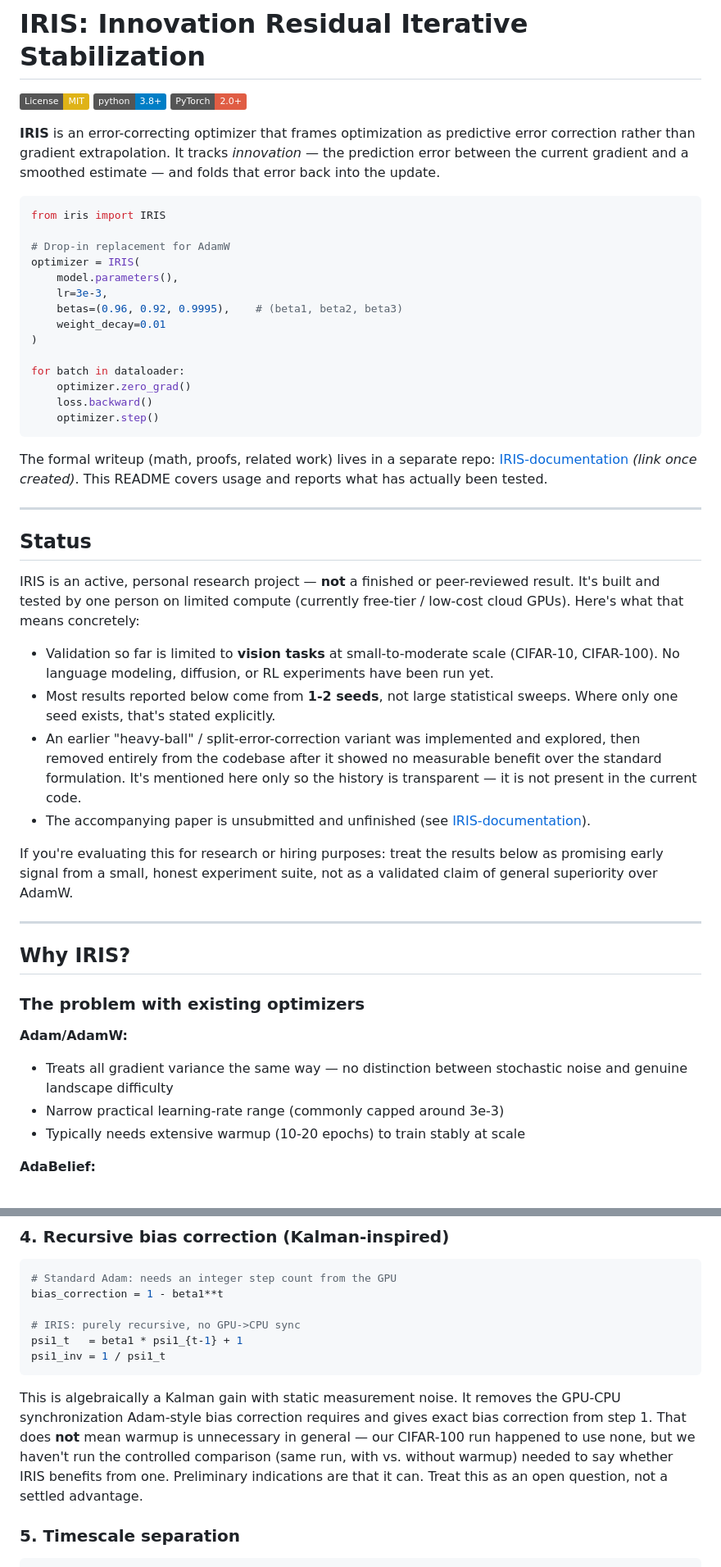
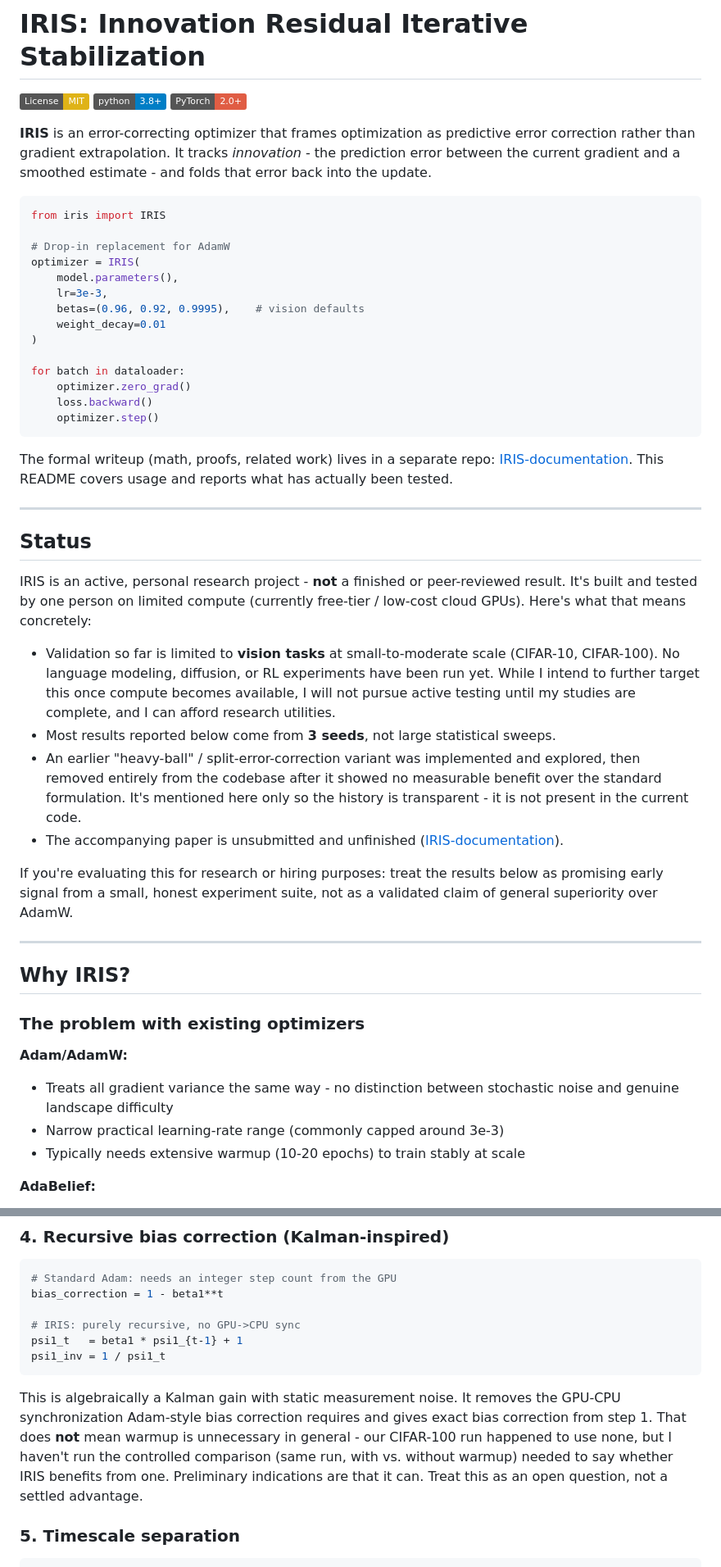
Before and after one commit to madhavasthana-oss/iris, a Markdown page: README.md, 2 parts joined by grey strips. Shown at 82% size. Rendered like a GitHub page; badges without logos.

````diff
--- a/README.md
+++ b/README.md
@@ -4,7 +4,7 @@
 [![Python 3.8+](https://img.shields.io/badge/python-3.8+-blue.svg)](https://www.python.org/downloads/)
 [![PyTorch 2.0+](https://img.shields.io/badge/PyTorch-2.0+-red.svg)](https://pytorch.org/)
 
-**IRIS** is an error-correcting optimizer that frames optimization as predictive error correction rather than gradient extrapolation. It tracks *innovation* — the prediction error between the current gradient and a smoothed estimate — and folds that error back into the update.
+**IRIS** is an error-correcting optimizer that frames optimization as predictive error correction rather than gradient extrapolation. It tracks *innovation* - the prediction error between the current gradient and a smoothed estimate - and folds that error back into the update.
 
 ```python
 from iris import IRIS
@@ -13,7 +13,7 @@ from iris import IRIS
 optimizer = IRIS(
     model.parameters(),
     lr=3e-3,
-    betas=(0.96, 0.92, 0.9995),    # (beta1, beta2, beta3)
+    betas=(0.96, 0.92, 0.9995),    # vision defaults
     weight_decay=0.01
 )
 
@@ -23,18 +23,18 @@ for batch in dataloader:
     optimizer.step()
 ```
 
-The formal writeup (math, proofs, related work) lives in a separate repo: [IRIS-documentation](#) *(link once created)*. This README covers usage and reports what has actually been tested.
+The formal writeup (math, proofs, related work) lives in a separate repo: [IRIS-documentation](https://github.com/madhavasthana-oss/iris-latex). This README covers usage and reports what has actually been tested.
 
 ---
 
 ## Status
 
-IRIS is an active, personal research project — **not** a finished or peer-reviewed result. It's built and tested by one person on limited compute (currently free-tier / low-cost cloud GPUs). Here's what that means concretely:
+IRIS is an active, personal research project - **not** a finished or peer-reviewed result. It's built and tested by one person on limited compute (currently free-tier / low-cost cloud GPUs). Here's what that means concretely:
 
-- Validation so far is limited to **vision tasks** at small-to-moderate scale (CIFAR-10, CIFAR-100). No language modeling, diffusion, or RL experiments have been run yet.
-- Most results reported below come from **1-2 seeds**, not large statistical sweeps. Where only one seed exists, that's stated explicitly.
-- An earlier "heavy-ball" / split-error-correction variant was implemented and explored, then removed entirely from the codebase after it showed no measurable benefit over the standard formulation. It's mentioned here only so the history is transparent — it is not present in the current code.
-- The accompanying paper is unsubmitted and unfinished (see [IRIS-documentation](#)).
+- Validation so far is limited to **vision tasks** at small-to-moderate scale (CIFAR-10, CIFAR-100). No language modeling, diffusion, or RL experiments have been run yet. While I intend to further target this once compute becomes available, I will not pursue active testing until my studies are complete, and I can afford research utilities.
+- Most results reported below come from **3 seeds**, not large statistical sweeps.
+- An earlier "heavy-ball" / split-error-correction variant was implemented and explored, then removed entirely from the codebase after it showed no measurable benefit over the standard formulation. It's mentioned here only so the history is transparent - it is not present in the current code.
+- The accompanying paper is unsubmitted and unfinished ([IRIS-documentation](https://github.com/madhavasthana-oss/iris-latex)).
 
 If you're evaluating this for research or hiring purposes: treat the results below as promising early signal from a small, honest experiment suite, not as a validated claim of general superiority over AdamW.
 
@@ -45,7 +45,7 @@ If you're evaluating this for research or hiring purposes: treat the results bel
 ### The problem with existing optimizers
 
 **Adam/AdamW:**
-- Treats all gradient variance the same way — no distinction between stochastic noise and genuine landscape difficulty
+- Treats all gradient variance the same way - no distinction between stochastic noise and genuine landscape difficulty
 - Narrow practical learning-rate range (commonly capped around 3e-3)
 - Typically needs extensive warmup (10-20 epochs) to train stably at scale
 
@@ -126,7 +132,7 @@ psi1_t   = beta1 * psi1_{t-1} + 1
 psi1_inv = 1 / psi1_t
 ```
 
-This is algebraically a Kalman gain with static measurement noise. It removes the GPU-CPU synchronization Adam-style bias correction requires and gives exact bias correction from step 1. That does **not** mean warmup is unnecessary in general — our CIFAR-100 run happened to use none, but we haven't run the controlled comparison (same run, with vs. without warmup) needed to say whether IRIS benefits from one. Preliminary indications are that it can. Treat this as an open question, not a settled advantage.
+This is algebraically a Kalman gain with static measurement noise. It removes the GPU-CPU synchronization Adam-style bias correction requires and gives exact bias correction from step 1. That does **not** mean warmup is unnecessary in general - our CIFAR-100 run happened to use none, but I haven't run the controlled comparison (same run, with vs. without warmup) needed to say whether IRIS benefits from one. Preliminary indications are that it can. Treat this as an open question, not a settled advantage.
 
 ### 5. Timescale separation
 
````
Also changed, not shown: other parts of README.md (+40 -34 lines).
